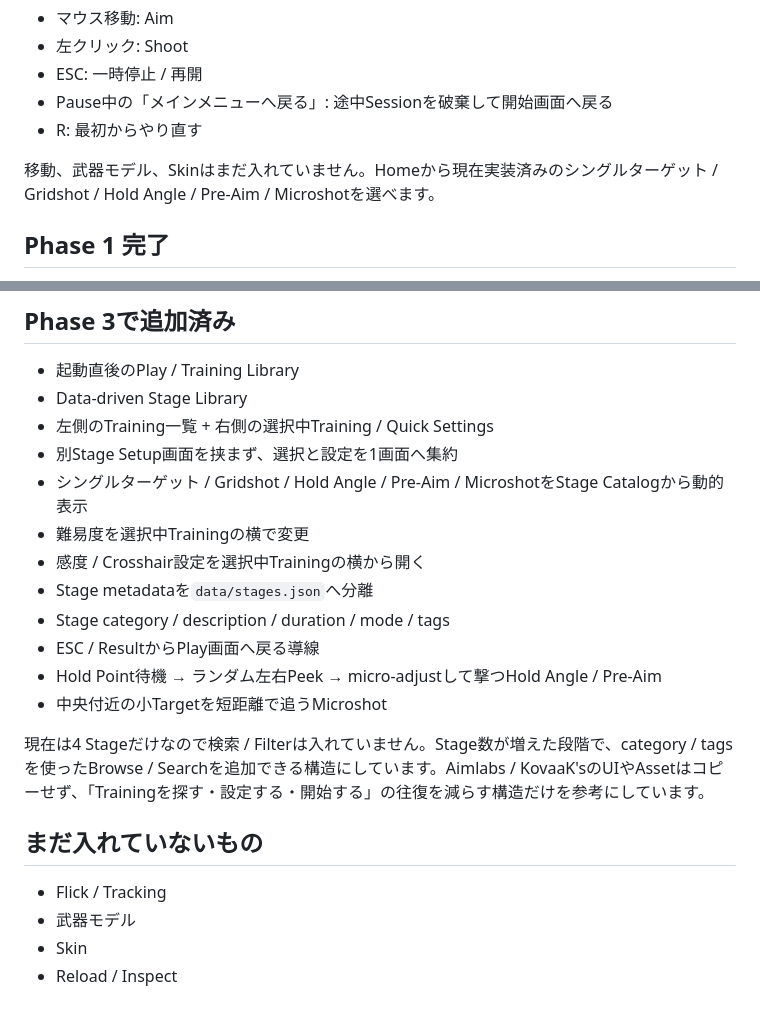
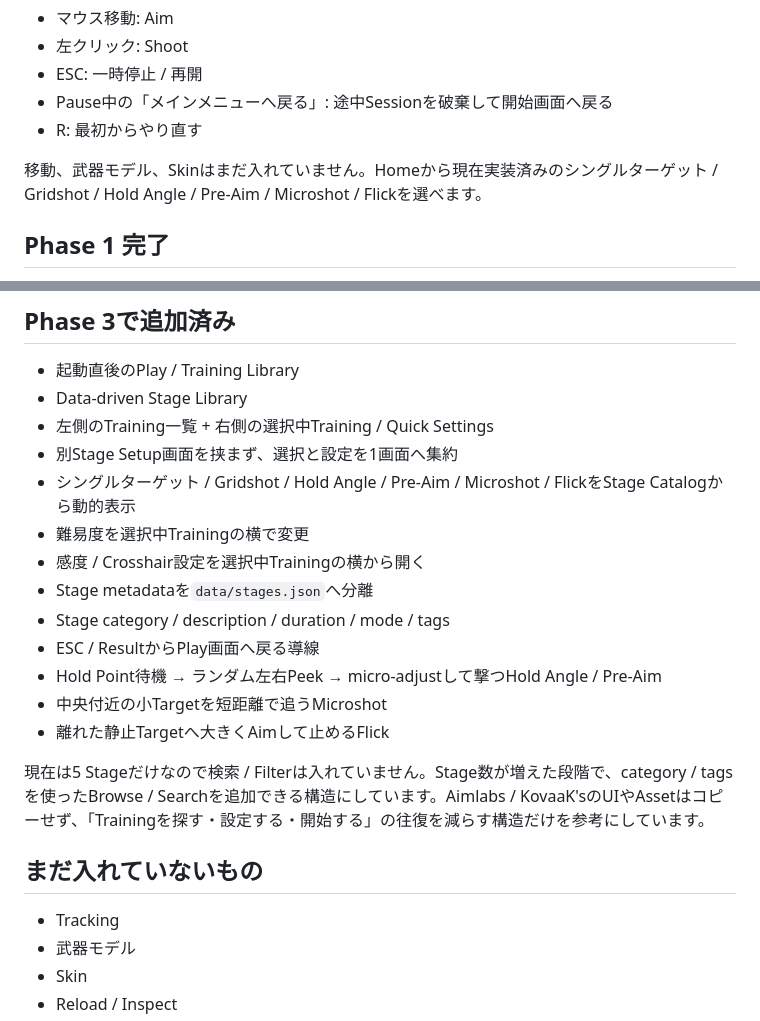
Before and after one commit to EliteMay/Skin-Aim-Trainer, a Markdown page: README.md, 2 parts joined by grey strips. GitHub-like rendering.

Commit message:
Document Flick training mode

```diff
--- a/README.md
+++ b/README.md
@@ -22,7 +22,7 @@ Phase 1 / Phase 2はWindows実機確認まで完了し、Phase 3 — Training Mo
 - Pause中の「メインメニューへ戻る」: 途中Sessionを破棄して開始画面へ戻る
 - R: 最初からやり直す
 
-移動、武器モデル、Skinはまだ入れていません。Homeから現在実装済みのシングルターゲット / Gridshot / Hold Angle / Pre-Aim / Microshotを選べます。
+移動、武器モデル、Skinはまだ入れていません。Homeから現在実装済みのシングルターゲット / Gridshot / Hold Angle / Pre-Aim / Microshot / Flickを選べます。
 
 ## Phase 1 完了
 
@@ -72,7 +72,7 @@ Phase 1 / Phase 2はWindows実機確認まで完了し、Phase 3 — Training Mo
 - Data-driven Stage Library
 - 左側のTraining一覧 + 右側の選択中Training / Quick Settings
 - 別Stage Setup画面を挟まず、選択と設定を1画面へ集約
-- シングルターゲット / Gridshot / Hold Angle / Pre-Aim / MicroshotをStage Catalogから動的表示
+- シングルターゲット / Gridshot / Hold Angle / Pre-Aim / Microshot / FlickをStage Catalogから動的表示
 - 難易度を選択中Trainingの横で変更
 - 感度 / Crosshair設定を選択中Trainingの横から開く
 - Stage metadataを`data/stages.json`へ分離
@@ -80,11 +80,12 @@ Phase 1 / Phase 2はWindows実機確認まで完了し、Phase 3 — Training Mo
 - ESC / ResultからPlay画面へ戻る導線
 - Hold Point待機 → ランダム左右Peek → micro-adjustして撃つHold Angle / Pre-Aim
 - 中央付近の小Targetを短距離で追うMicroshot
+- 離れた静止Targetへ大きくAimして止めるFlick
 
-現在は4 Stageだけなので検索 / Filterは入れていません。Stage数が増えた段階で、category / tagsを使ったBrowse / Searchを追加できる構造にしています。Aimlabs / KovaaK'sのUIやAssetはコピーせず、「Trainingを探す・設定する・開始する」の往復を減らす構造だけを参考にしています。
+現在は5 Stageだけなので検索 / Filterは入れていません。Stage数が増えた段階で、category / tagsを使ったBrowse / Searchを追加できる構造にしています。Aimlabs / KovaaK'sのUIやAssetはコピーせず、「Trainingを探す・設定する・開始する」の往復を減らす構造だけを参考にしています。
 
 ## まだ入れていないもの
-- Flick / Tracking
+- Tracking
 - 武器モデル
 - Skin
 - Reload / Inspect
```
